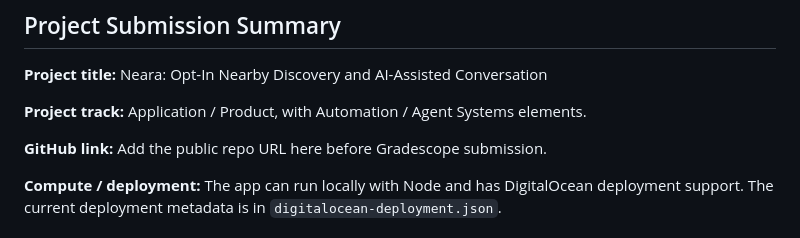
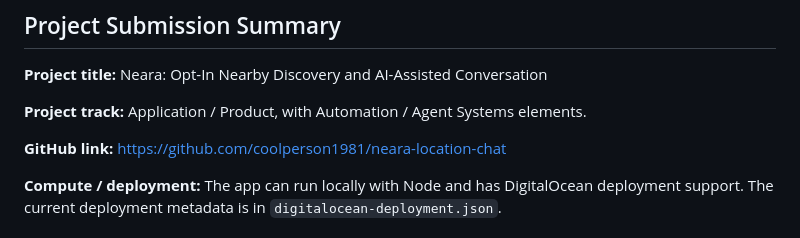
Before and after one commit to coolperson1981/neara-location-chat, a Markdown page: README.md, the part around the change. Drawn GitHub-style.

Commit message:
Add GitHub repository link

```diff
--- a/README.md
+++ b/README.md
@@ -8,7 +8,7 @@ Neara is a web prototype for meeting nearby people in a safer, more intentional
 
 **Project track:** Application / Product, with Automation / Agent Systems elements.
 
-**GitHub link:** Add the public repo URL here before Gradescope submission.
+**GitHub link:** https://github.com/coolperson1981/neara-location-chat
 
 **Compute / deployment:** The app can run locally with Node and has DigitalOcean deployment support. The current deployment metadata is in `digitalocean-deployment.json`.
 
```
